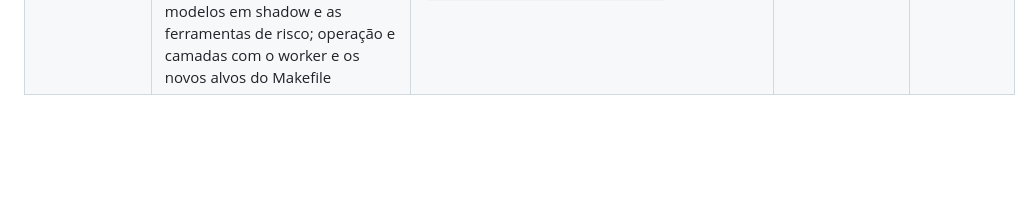
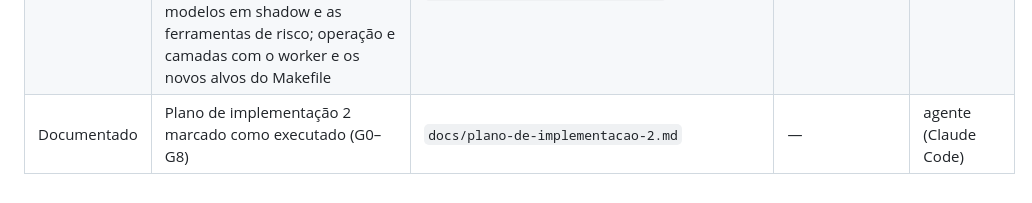
Before and after one commit to phprestes/Hackathon-Anti-Fraud-Pix, a Markdown page: CHANGELOG.md, the part around the change. Rendered like a GitHub page; blank space fills up the shorter version.

```diff
--- a/CHANGELOG.md
+++ b/CHANGELOG.md
@@ -56,3 +56,4 @@ Toda mudança relevante neste repositório, da mais recente para a mais antiga p
 | Adicionado | G6: GraphSAGE (2 camadas, até 10 vizinhos, backprop em numpy) e HMM de sequência (3 estados, Baum-Welch) treinados em `scripts/` e servidos pelo worker, que ganha target Docker próprio com numpy (a `api` não muda); regras shadow `MODEL_GRAPHSAGE` e `MODEL_SEQUENCE_HMM`. Sintético: GraphSAGE AUC 1,0 (otimista), HMM AUC 0,51 no que o hot path vê (fraco, reportado como está); ciclo do worker 0,31 s. Helper de teste do worker passa a usar `--no-deps -T` e a exigir os logs de cada job (tentativa de corrigir a falha do CI, que não foi reproduzida localmente) | `Dockerfile`, `docker-compose.yml`, `requirements-worker.txt`, `src/worker/`, `src/repositories/`, `src/rules/`, `scripts/`, `Makefile`, `tests/` | [ADR 0026](docs/02-arquitetura/decisoes/0026-graphsage-e-hmm-no-worker.md) | agente (Claude Code, subagente) |
 | Corrigido | CI voltou a ficar verde após o helper de teste do worker usar `docker compose run --rm --no-deps -T`. Causa provável, não comprovada: o `run` convergia as dependências no ambiente limpo do GitHub e o primeiro ciclo não pontuava | `tests/utils/worker.py` | Falha só no CI desde a G5 | agente (Claude Code) |
 | Documentado | G8: C4 reescrito para a arquitetura final (hot path com 18 regras e 5 modelos em shadow, worker no cold path, backtest e treino offline); README com os dois caminhos, a regra de grafo, a seção de modelos em shadow e as ferramentas de risco; operação e camadas com o worker e os novos alvos do Makefile | `docs/02-arquitetura/c4.md`, `README.md`, `docs/06-operacao/rodando-localmente.md`, `docs/02-arquitetura/camadas.md` | [Plano 2, G8](docs/plano-de-implementacao-2.md#fases) | agente (Claude Code) |
+| Documentado | Plano de implementação 2 marcado como executado (G0–G8) | `docs/plano-de-implementacao-2.md` | — | agente (Claude Code) |
```
Also changed, not shown: docs/plano-de-implementacao-2.md (+1 -1 lines).
